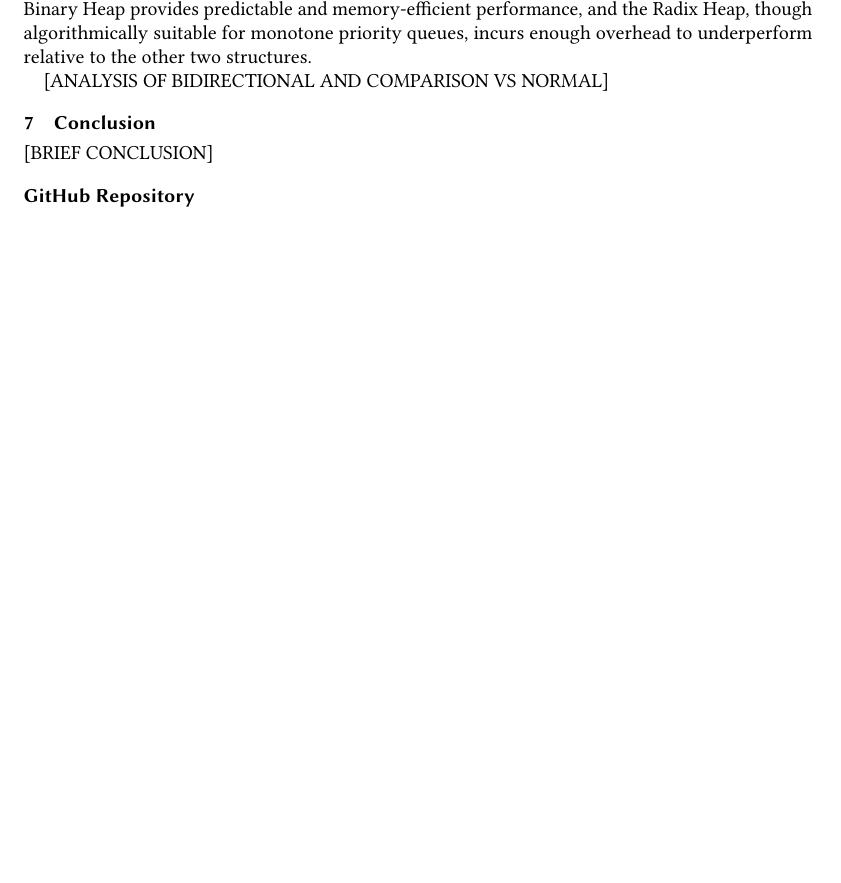
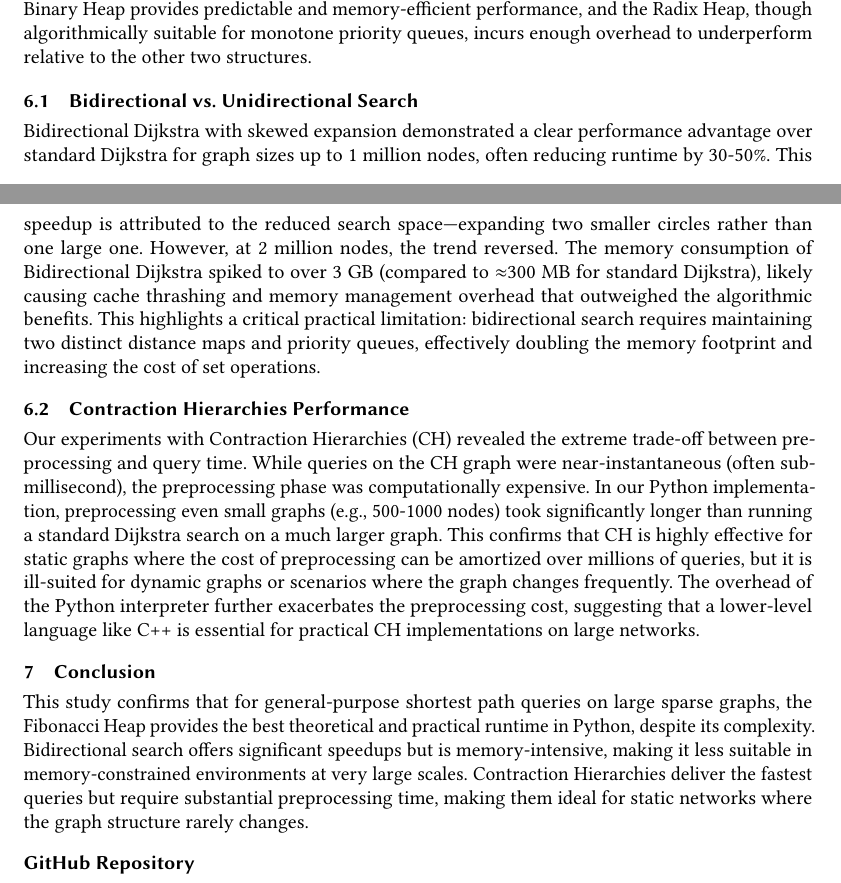
Before and after one commit to aaravg31/shortest_path_comparison, a LaTeX paper (latex/final_report.tex): part of page 14 of 15 before the commit and two parts of pages 14 and 15 of 16 after it, the two joined at a grey line, cut so that both start at the same text, the shorter picture padded with empty space. The pictures show the PDF file latex/final_report.pdf that the author committed with the source.

Commit message:
updates report with missing sections

```diff
--- a/latex/final_report.tex
+++ b/latex/final_report.tex
@@ -465,3 +463,13 @@ All experiments were executed on a MacBook Pro M2 with 16 GB of unified memory.
   \label{fig:memory_usage}
 \end{figure}
 
+
+\subsection{Contraction Hierarchies Results}
+Due to the high computational cost of the preprocessing phase in Python, Contraction Hierarchies were evaluated on smaller graph sizes. Table~\ref{tab:ch_results} illustrates the trade-off: while preprocessing time grows rapidly (super-linearly), the resulting query times are orders of magnitude faster than standard Dijkstra.
+
+\begin{table}[H]
+  \centering
+  \caption{Contraction Hierarchies performance on small graphs. Note the rapid increase in preprocessing time compared to the sub-millisecond query times.}
+  \label{tab:ch_results}
+  \begin{tabular}{lcc}
+    \toprule
@@ -510,11 +527,15 @@ Memory usage results further reinforce these conclusions. The Binary Heap consum
 
 Overall, the experiments highlight that while theoretical bounds are informative, real-world performance is shaped by constant factors, implementation language, memory behavior, and workload characteristics. Under Python, the Fibonacci Heap offers the best runtime scalability, the Binary Heap provides predictable and memory-efficient performance, and the Radix Heap, though algorithmically suitable for monotone priority queues, incurs enough overhead to underperform relative to the other two structures.
 
-  [ANALYSIS OF BIDIRECTIONAL AND COMPARISON VS NORMAL]
+\subsection{Bidirectional vs. Unidirectional Search}
+Bidirectional Dijkstra with skewed expansion demonstrated a clear performance advantage over standard Dijkstra for graph sizes up to 1 million nodes, often reducing runtime by 30-50\%. This speedup is attributed to the reduced search space—expanding two smaller circles rather than one large one. However, at 2 million nodes, the trend reversed. The memory consumption of Bidirectional Dijkstra spiked to over 3 GB (compared to $\approx$300 MB for standard Dijkstra), likely causing cache thrashing and memory management overhead that outweighed the algorithmic benefits. This highlights a critical practical limitation: bidirectional search requires maintaining two distinct distance maps and priority queues, effectively doubling the memory footprint and increasing the cost of set operations.
+
+\subsection{Contraction Hierarchies Performance}
+Our experiments with Contraction Hierarchies (CH) revealed the extreme trade-off between preprocessing and query time. While queries on the CH graph were near-instantaneous (often sub-millisecond), the preprocessing phase was computationally expensive. In our Python implementation, preprocessing even small graphs (e.g., 500-1000 nodes) took significantly longer than running a standard Dijkstra search on a much larger graph. This confirms that CH is highly effective for static graphs where the cost of preprocessing can be amortized over millions of queries, but it is ill-suited for dynamic graphs or scenarios where the graph changes frequently. The overhead of the Python interpreter further exacerbates the preprocessing cost, suggesting that a lower-level language like C++ is essential for practical CH implementations on large networks.
 
 \section{Conclusion}
 
- [BRIEF CONCLUSION]
+This study confirms that for general-purpose shortest path queries on large sparse graphs, the Fibonacci Heap provides the best theoretical and practical runtime in Python, despite its complexity. Bidirectional search offers significant speedups but is memory-intensive, making it less suitable in memory-constrained environments at very large scales. Contraction Hierarchies deliver the fastest queries but require substantial preprocessing time, making them ideal for static networks where the graph structure rarely changes.
 
 \section*{GitHub Repository}
 The full implementation (data structures, algorithms, unit tests, visualization, and benchmark plots) is available at:
```
Also changed, not shown: latex/final_report.pdf, latex/final_report.tex (16 more changed lines).
